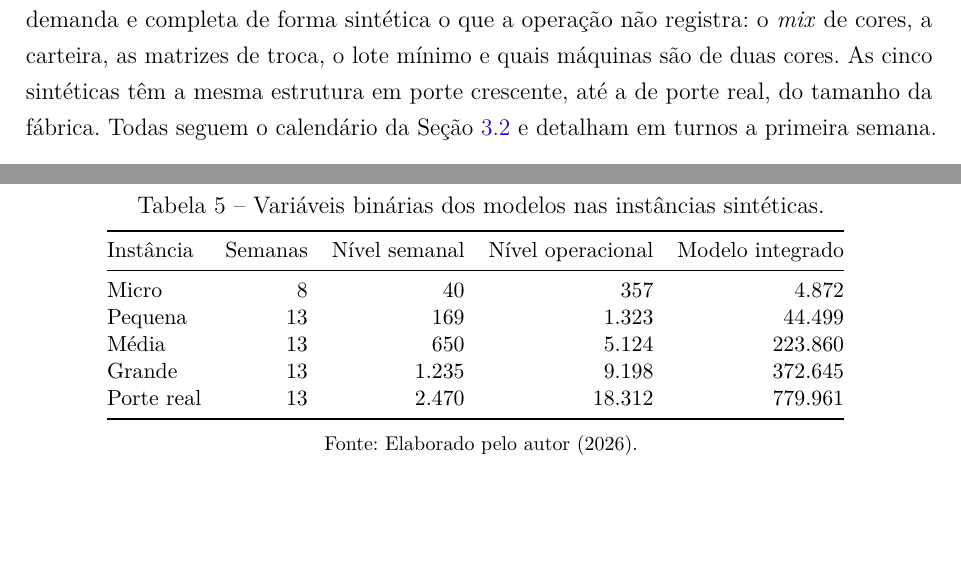
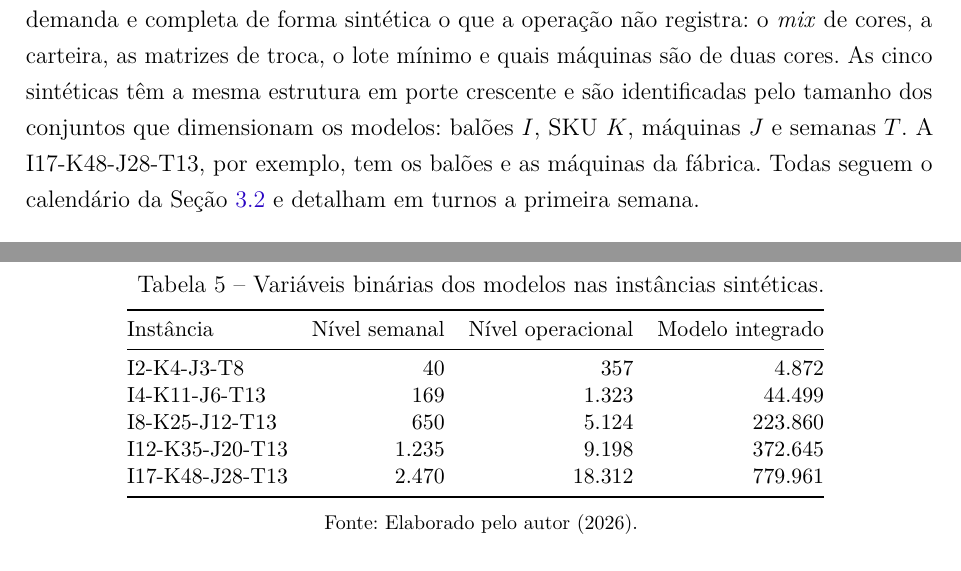
Before and after one commit to FelipePCapalbo/Riberball-LotSizingScheduling, a LaTeX thesis (dissertacao/ModelagemAlgebrica.tex, which reads dissertacao/dados/esforco/tabela_tamanho_sinteticas.tex): two parts of pages 51 and 52 of 59, joined at a grey line, cut so that both start at the same text, the shorter picture padded with empty space. Compiled offline with pdfLaTeX.

Commit message:
name the synthetic instances by the size of the model sets
Labels follow I{balloons}-K{SKU}-J{machines}-T{weeks} instead of
subjective size words, built from the size CSV; the synthetic size table
drops the weeks column now carried by the label.

Co-Authored-By: Claude Opus 5.5 <noreply@anthropic.com>
Claude-Session: https://claude.ai/code/session_01Gjv5mUB8pa4VuMtrgS9gjG

```diff
--- a/dissertacao/ModelagemAlgebrica.tex
+++ b/dissertacao/ModelagemAlgebrica.tex
@@ -1028,7 +1028,7 @@ Os experimentos respondem a três perguntas: se a desagregação em três nívei
 
 \subsection{Instâncias}
 
-As seis instâncias estão na Tabela~\ref{tab:instancias}, em que pares são as combinações compatíveis de máquina e balão. A da fábrica usa os dados reais de produtividade, estoque, custo e demanda e completa de forma sintética o que a operação não registra: o \textit{mix} de cores, a carteira, as matrizes de troca, o lote mínimo e quais máquinas são de duas cores. As cinco sintéticas têm a mesma estrutura em porte crescente, até a de porte real, do tamanho da fábrica. Todas seguem o calendário da Seção~\ref{sec:maquinas} e detalham em turnos a primeira semana.
+As seis instâncias estão na Tabela~\ref{tab:instancias}, em que pares são as combinações compatíveis de máquina e balão. A da fábrica usa os dados reais de produtividade, estoque, custo e demanda e completa de forma sintética o que a operação não registra: o \textit{mix} de cores, a carteira, as matrizes de troca, o lote mínimo e quais máquinas são de duas cores. As cinco sintéticas têm a mesma estrutura em porte crescente e são identificadas pelo tamanho dos conjuntos que dimensionam os modelos: balões $I$, SKU $K$, máquinas $J$ e semanas $T$. A I17-K48-J28-T13, por exemplo, tem os balões e as máquinas da fábrica. Todas seguem o calendário da Seção~\ref{sec:maquinas} e detalham em turnos a primeira semana.
 
 \begin{table}[htbp]
 \centering
--- a/dissertacao/dados/esforco/tabela_tamanho_sinteticas.tex
+++ b/dissertacao/dados/esforco/tabela_tamanho_sinteticas.tex
@@ -1,11 +1,11 @@
-\begin{tabular}{@{}lrrrr@{}}
+\begin{tabular}{@{}lrrr@{}}
 \toprule
-Instância & Semanas & Nível semanal & Nível operacional & Modelo integrado \\
+Instância & Nível semanal & Nível operacional & Modelo integrado \\
 \midrule
-Micro & 8 & 40 & 357 & 4.872 \\
-Pequena & 13 & 169 & 1.323 & 44.499 \\
-Média & 13 & 650 & 5.124 & 223.860 \\
-Grande & 13 & 1.235 & 9.198 & 372.645 \\
-Porte real & 13 & 2.470 & 18.312 & 779.961 \\
+I2-K4-J3-T8 & 40 & 357 & 4.872 \\
+I4-K11-J6-T13 & 169 & 1.323 & 44.499 \\
+I8-K25-J12-T13 & 650 & 5.124 & 223.860 \\
+I12-K35-J20-T13 & 1.235 & 9.198 & 372.645 \\
+I17-K48-J28-T13 & 2.470 & 18.312 & 779.961 \\
 \bottomrule
 \end{tabular}
```
Also changed, not shown: dissertacao/dados/esforco/tabela_instancias.tex (+5 -5 lines), dissertacao/ModelagemAlgebrica.pdf, 1 other file.
